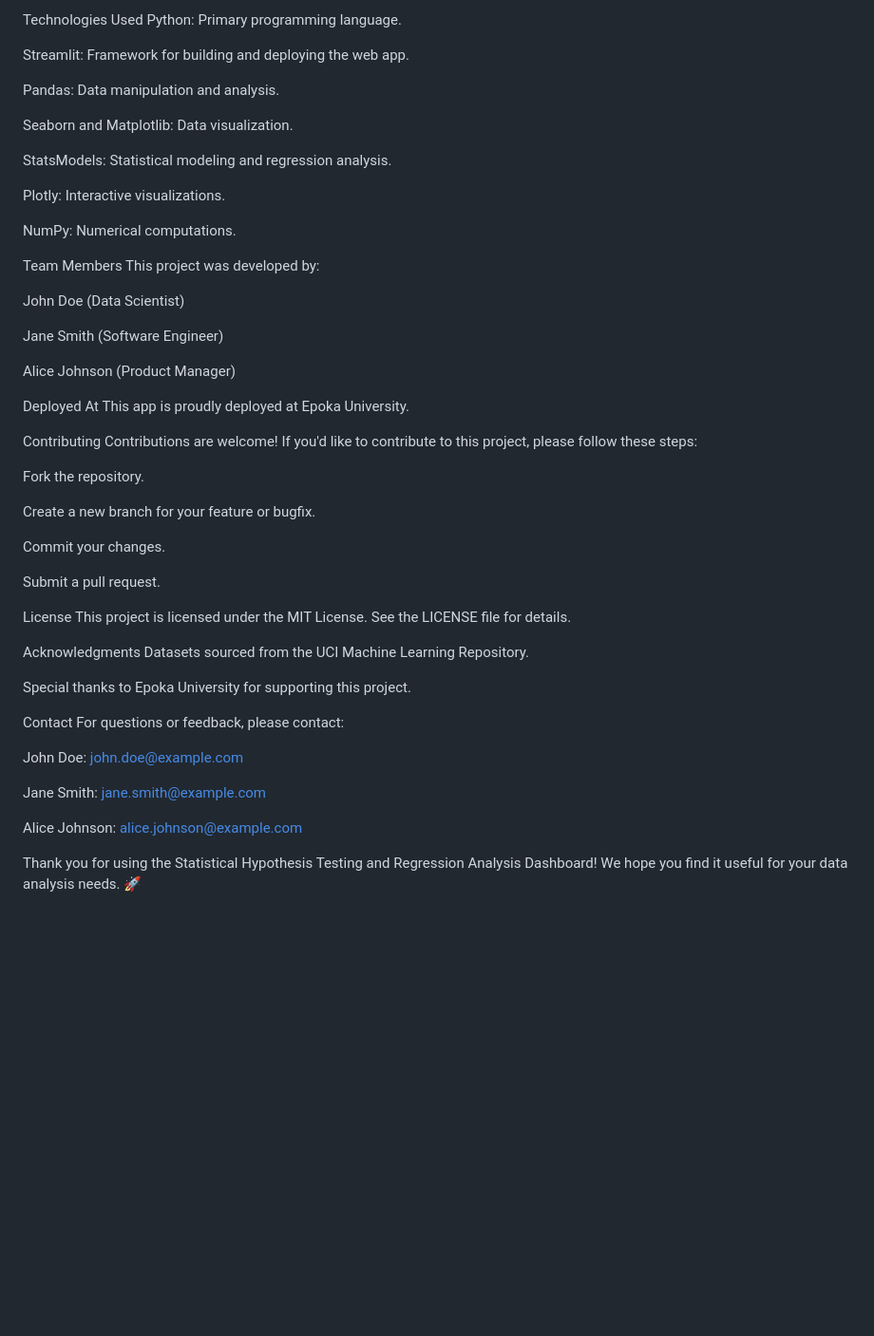
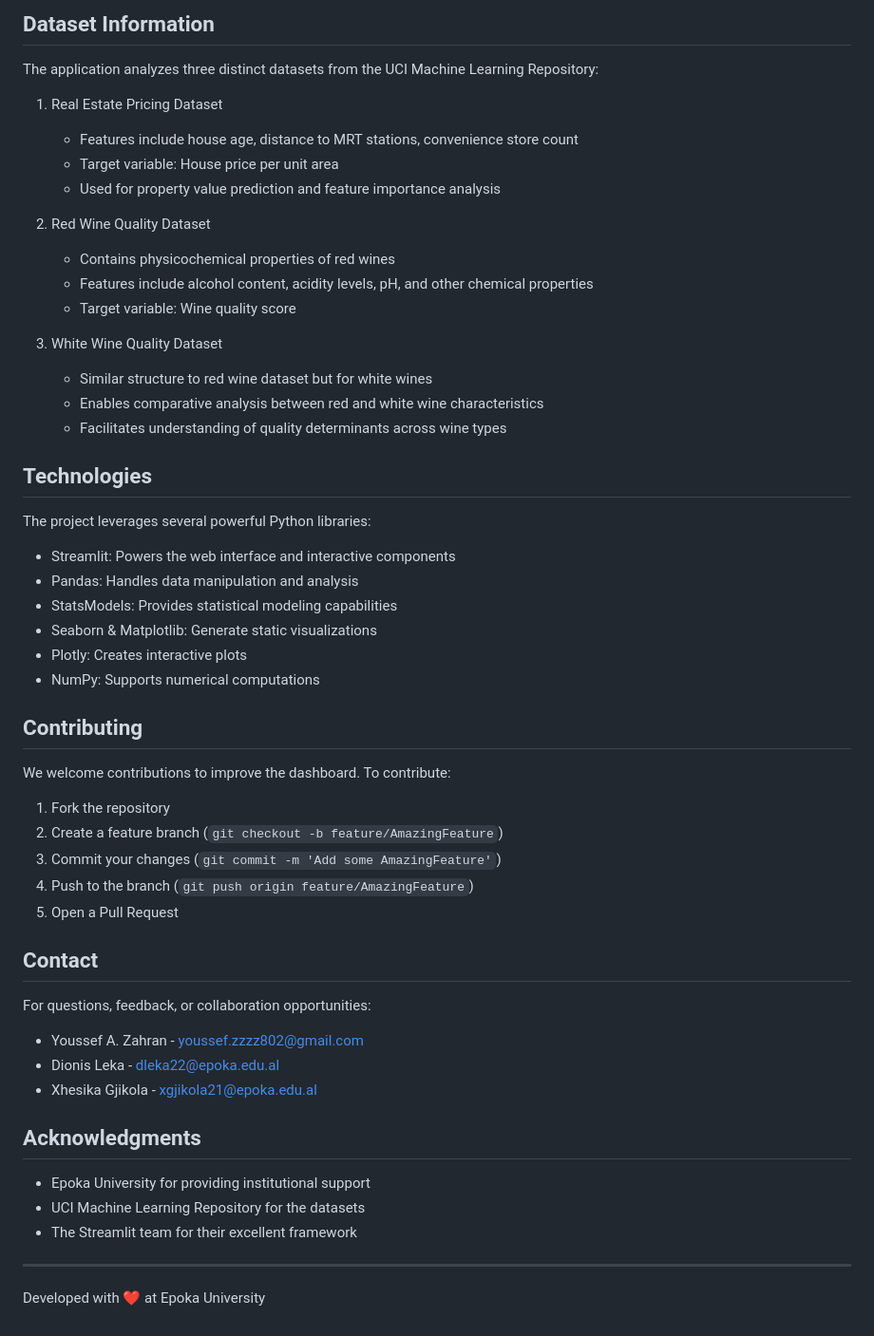
Before and after one commit to Yz210x4E/Statistical-Hypothesis-Testing-and-Regression, a Markdown page: README.md, the part around the change printed below. Shown: that part at 95% size. Rendered like a GitHub page; blank space fills up the shorter version.

```diff
--- a/README.md
+++ b/README.md
@@ -98,57 +76,58 @@ Open your browser and go to http://localhost:8501 to view the app.
 
-Technologies Used
-Python: Primary programming language.
+## Dataset Information
 
-Streamlit: Framework for building and deploying the web app.
+The application analyzes three distinct datasets from the UCI Machine Learning Repository:
 
-Pandas: Data manipulation and analysis.
+1. Real Estate Pricing Dataset
+   - Features include house age, distance to MRT stations, convenience store count
+   - Target variable: House price per unit area
+   - Used for property value prediction and feature importance analysis
 
-Seaborn and Matplotlib: Data visualization.
+2. Red Wine Quality Dataset
+   - Contains physicochemical properties of red wines
+   - Features include alcohol content, acidity levels, pH, and other chemical properties
+   - Target variable: Wine quality score
 
-StatsModels: Statistical modeling and regression analysis.
+3. White Wine Quality Dataset
+   - Similar structure to red wine dataset but for white wines
+   - Enables comparative analysis between red and white wine characteristics
+   - Facilitates understanding of quality determinants across wine types
 
-Plotly: Interactive visualizations.
+## Technologies
 
-NumPy: Numerical computations.
+The project leverages several powerful Python libraries:
 
-Team Members
-This project was developed by:
+- Streamlit: Powers the web interface and interactive components
+- Pandas: Handles data manipulation and analysis
+- StatsModels: Provides statistical modeling capabilities
+- Seaborn & Matplotlib: Generate static visualizations
+- Plotly: Creates interactive plots
+- NumPy: Supports numerical computations
 
-John Doe (Data Scientist)
+## Contributing
 
-Jane Smith (Software Engineer)
+We welcome contributions to improve the dashboard. To contribute:
 
-Alice Johnson (Product Manager)
+1. Fork the repository
+2. Create a feature branch (`git checkout -b feature/AmazingFeature`)
+3. Commit your changes (`git commit -m 'Add some AmazingFeature'`)
+4. Push to the branch (`git push origin feature/AmazingFeature`)
+5. Open a Pull Request
 
-Deployed At
-This app is proudly deployed at Epoka University.
+## Contact
 
-Contributing
-Contributions are welcome! If you'd like to contribute to this project, please follow these steps:
+For questions, feedback, or collaboration opportunities:
 
-Fork the repository.
+- Youssef A. Zahran - youssef.zzzz802@gmail.com
+- Dionis Leka - dleka22@epoka.edu.al
+- Xhesika Gjikola - xgjikola21@epoka.edu.al
 
-Create a new branch for your feature or bugfix.
+## Acknowledgments
 
-Commit your changes.
+- Epoka University for providing institutional support
+- UCI Machine Learning Repository for the datasets
+- The Streamlit team for their excellent framework
 
-Submit a pull request.
+---
 
-License
-This project is licensed under the MIT License. See the LICENSE file for details.
-
-Acknowledgments
-Datasets sourced from the UCI Machine Learning Repository.
-
-Special thanks to Epoka University for supporting this project.
-
-Contact
-For questions or feedback, please contact:
-
-John Doe: john.doe@example.com
-
-Jane Smith: jane.smith@example.com
-
-Alice Johnson: alice.johnson@example.com
-
-Thank you for using the Statistical Hypothesis Testing and Regression Analysis Dashboard! We hope you find it useful for your data analysis needs. 🚀
+Developed with ❤️ at Epoka University
```
Also changed, not shown: other parts of README.md (+51 -73 lines).
